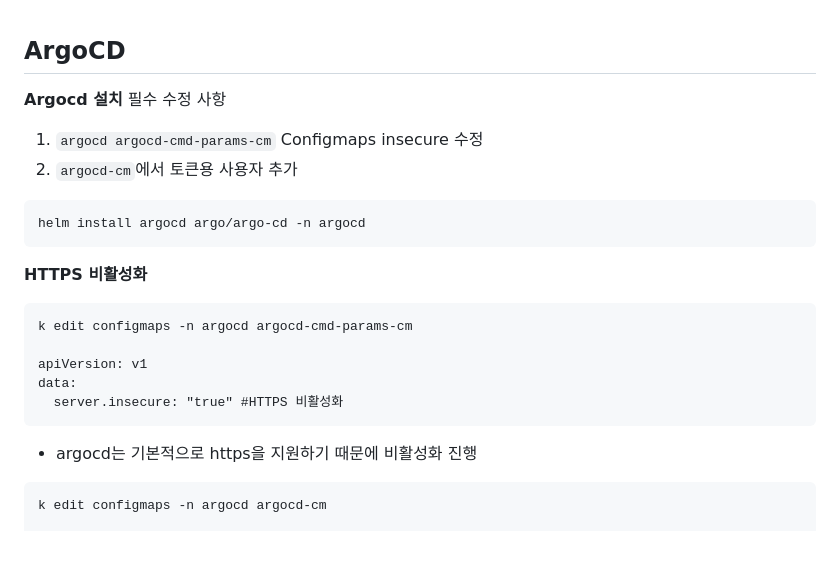
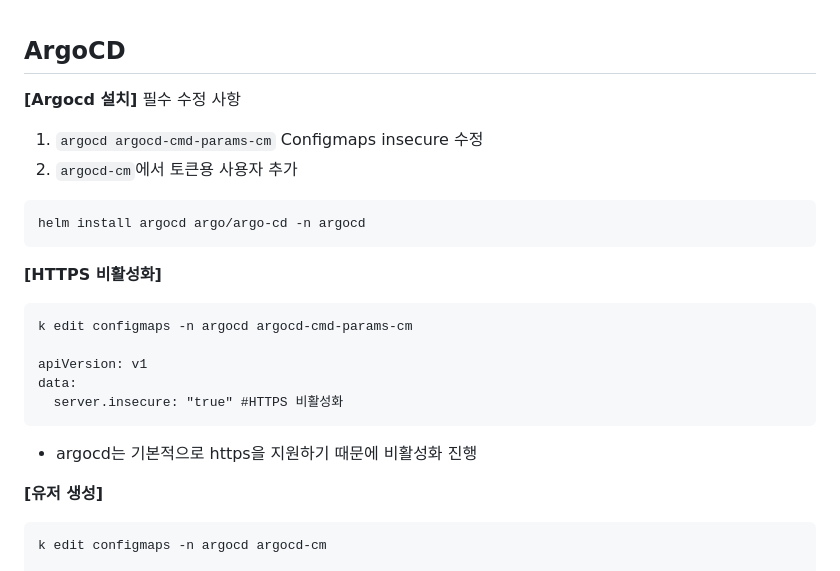
Before and after one commit to KuYiDong/CICD, a Markdown page: README.md, the part around the change. GitHub-like rendering; blank space fills up the shorter version.

Commit message:
Improve ArgoCD installation instructions in README
Updated formatting and added links for clarity in the ArgoCD section.

```diff
--- a/README.md
+++ b/README.md
@@ -92,13 +92,13 @@ helm install aws-load-balancer-controller eks/aws-load-balancer-controller \
 <br><br>
 
 ## ArgoCD
-**Argocd 설치**
+**[Argocd 설치]**
 필수 수정 사항
 1. `argocd argocd-cmd-params-cm` Configmaps insecure 수정
 2. `argocd-cm`에서 토큰용 사용자 추가
 <pre>helm install argocd argo/argo-cd -n argocd</pre>
 
-**HTTPS 비활성화**
+**[HTTPS 비활성화]**
 <pre>k edit configmaps -n argocd argocd-cmd-params-cm
 
 apiVersion: v1
@@ -106,6 +106,7 @@ data:
   server.insecure: "true" #HTTPS 비활성화</pre>
 - argocd는 기본적으로 https을 지원하기 때문에 비활성화 진행
 
+**[유저 생성]**
 <pre>k edit configmaps -n argocd argocd-cm
 
 apiVersion: v1
```
